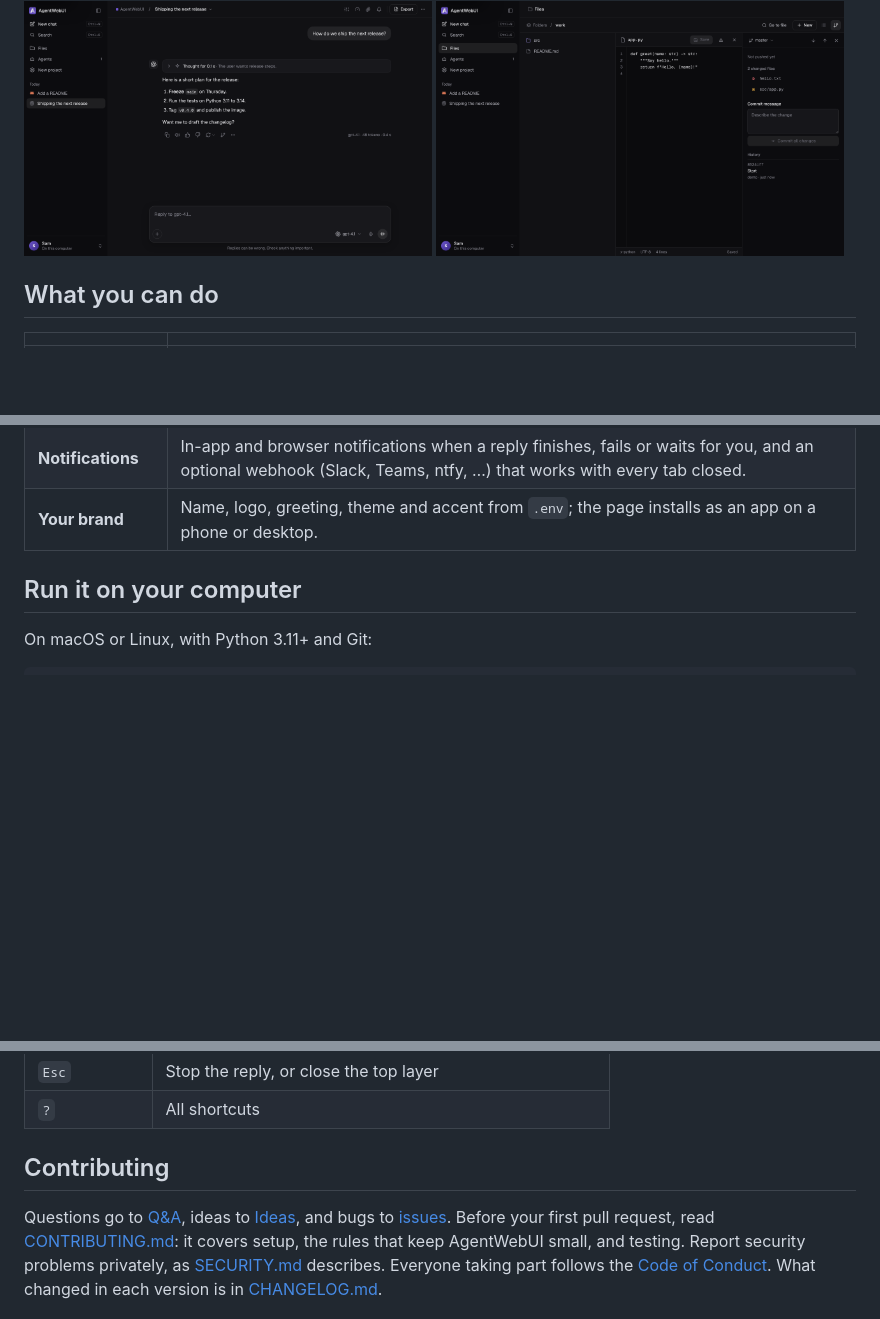
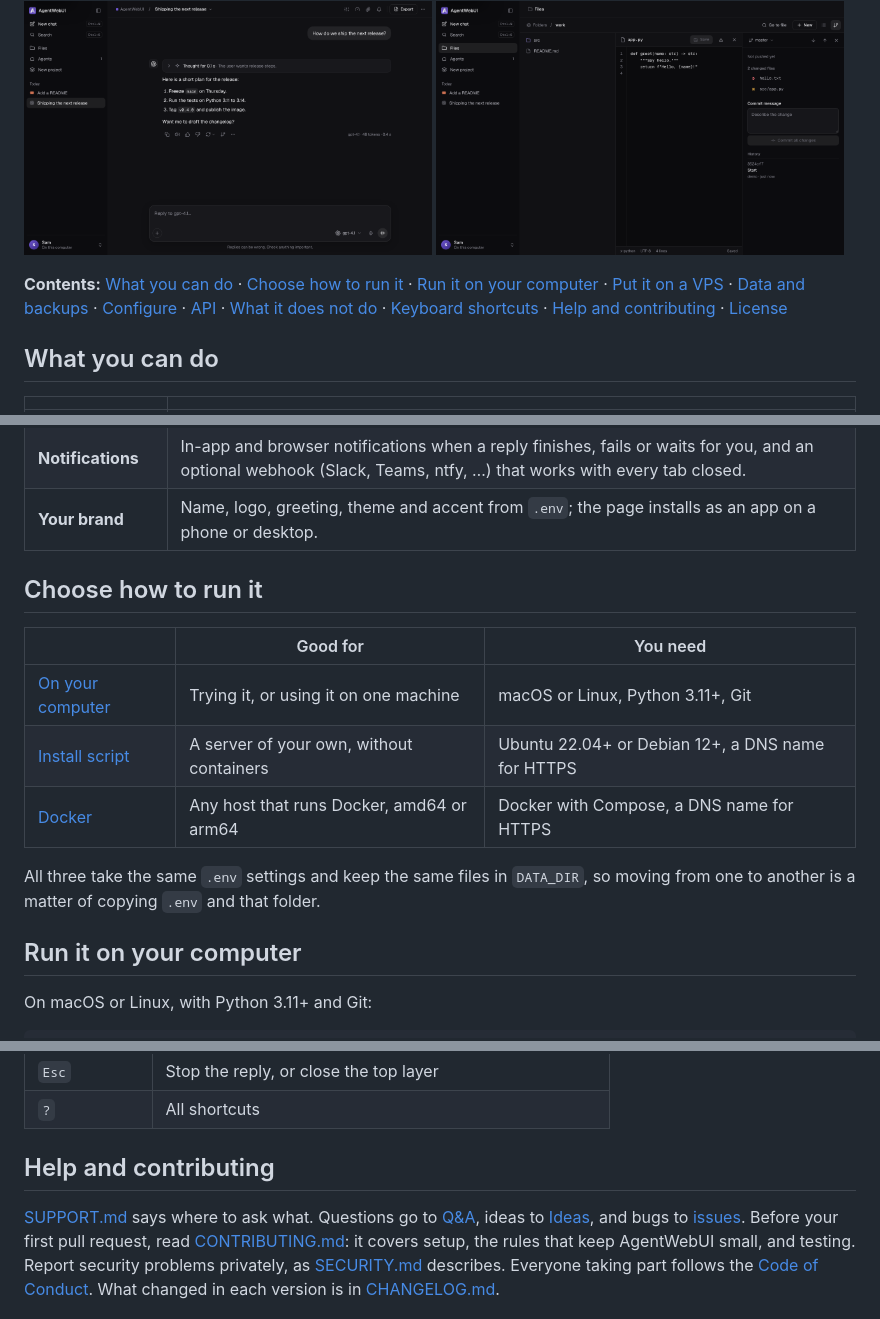
Before and after one commit to HackersHostel/AgentWebUI, a Markdown page: README.md, 3 parts joined by grey strips. GitHub-like rendering; blank space fills up the shorter version.

Commit message:
Add contents and a guide to choosing how to run it to the README
The README now opens with a list of its sections and a table comparing
running it on your own computer, with the install script and with Docker.
The last section points to SUPPORT.md for where to ask what.

```diff
--- a/README.md
+++ b/README.md
@@ -49,6 +49,12 @@ Geist.
   <img src="docs/screenshots/chat.png" width="49%" alt="A model chat: the reply with its reasoning folded above it">
   <img src="docs/screenshots/files-and-git.png" width="49%" alt="Files and Git: a folder, a file open, and the changed files ready to commit">
 </p>
+
+**Contents:** [What you can do](#what-you-can-do) · [Choose how to run it](#choose-how-to-run-it) ·
+[Run it on your computer](#run-it-on-your-computer) · [Put it on a VPS](#put-it-on-a-vps) ·
+[Data and backups](#data-and-backups) · [Configure](#configure) · [API](#api) ·
+[What it does not do](#what-it-does-not-do) · [Keyboard shortcuts](#keyboard-shortcuts) ·
+[Help and contributing](#help-and-contributing) · [License](#license)
 
 ## What you can do
 
@@ -65,6 +71,17 @@ Geist.
 | **Voice** | Dictate into the message box, have replies read aloud, or talk hands-free in voice mode. It is the browser's own speech: audio never reaches the server. |
 | **Notifications** | In-app and browser notifications when a reply finishes, fails or waits for you, and an optional webhook (Slack, Teams, ntfy, …) that works with every tab closed. |
 | **Your brand** | Name, logo, greeting, theme and accent from `.env`; the page installs as an app on a phone or desktop. |
+
+## Choose how to run it
+
+| | Good for | You need |
+|---|---|---|
+| [On your computer](#run-it-on-your-computer) | Trying it, or using it on one machine | macOS or Linux, Python 3.11+, Git |
+| [Install script](#install-script-systemd) | A server of your own, without containers | Ubuntu 22.04+ or Debian 12+, a DNS name for HTTPS |
+| [Docker](#docker) | Any host that runs Docker, amd64 or arm64 | Docker with Compose, a DNS name for HTTPS |
+
+All three take the same `.env` settings and keep the same files in `DATA_DIR`, so moving from one to another is a
+matter of copying `.env` and that folder.
 
 ## Run it on your computer
 
@@ -433,9 +450,9 @@ terminal and no web search of its own. Agents bring their own tools, memory, MCP
 | `Esc` | Stop the reply, or close the top layer |
 | `?` | All shortcuts |
 
-## Contributing
+## Help and contributing
 
-Questions go to [Q&A](https://github.com/HackersHostel/AgentWebUI/discussions/categories/q-a), ideas to
+[SUPPORT.md](SUPPORT.md) says where to ask what. Questions go to [Q&A](https://github.com/HackersHostel/AgentWebUI/discussions/categories/q-a), ideas to
 [Ideas](https://github.com/HackersHostel/AgentWebUI/discussions/categories/ideas), and bugs to
 [issues](https://github.com/HackersHostel/AgentWebUI/issues/new/choose). Before your first pull request, read
 [CONTRIBUTING.md](CONTRIBUTING.md): it covers setup, the rules that keep AgentWebUI small, and testing. Report security
```
Also changed, not shown: other parts of README.md (+1 -1 lines).
